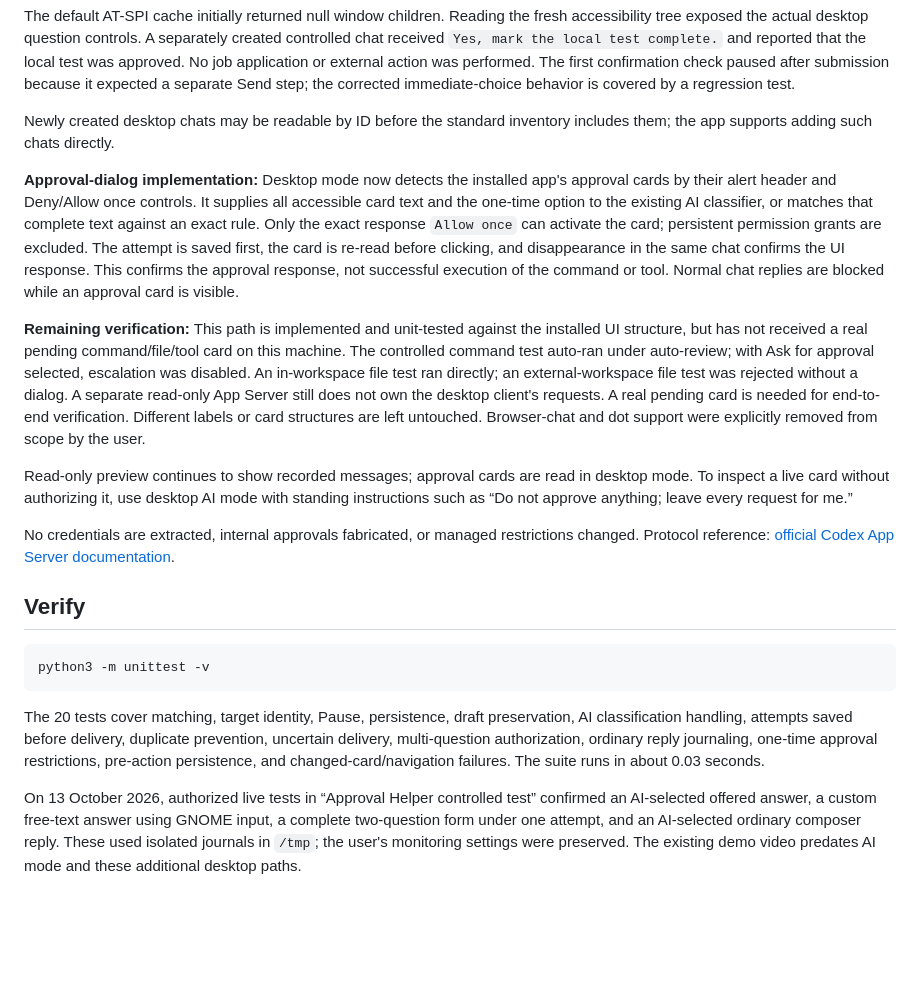
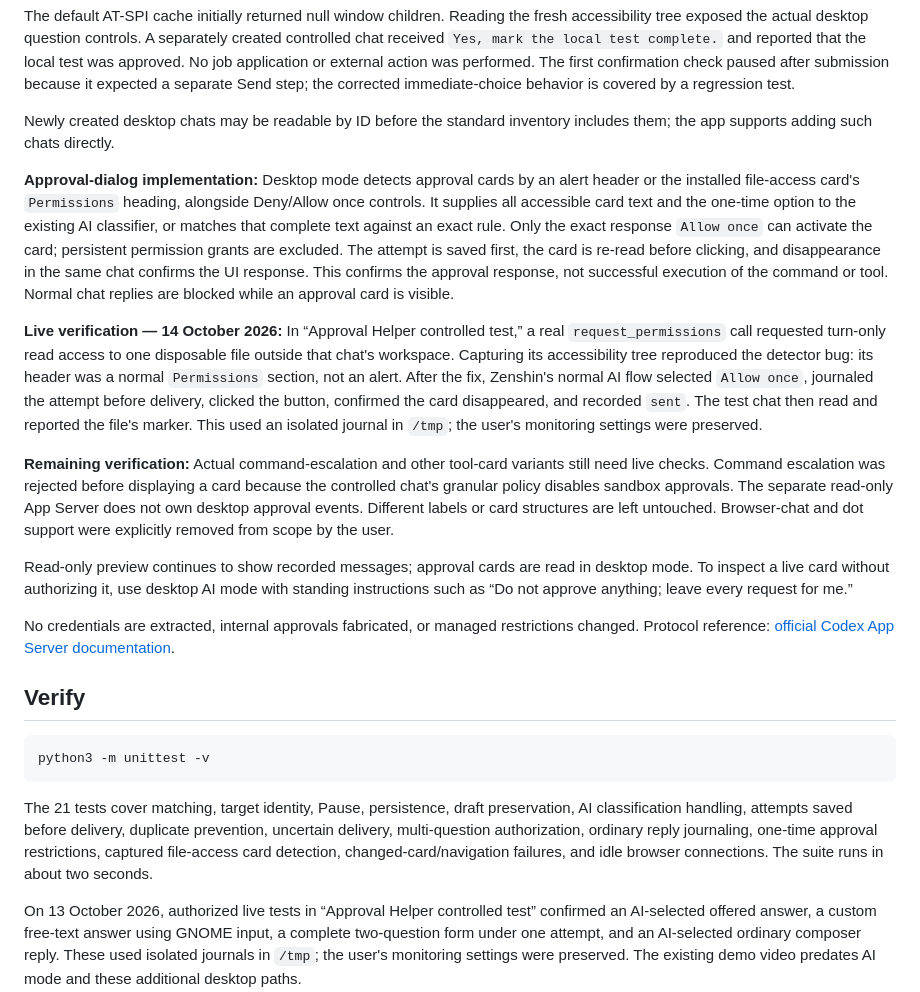
Before and after one commit to ahmedmurtazamalik/zenshin, a Markdown page: README.md, the part around the change. GitHub-like rendering; blank space fills up the shorter version.

Commit message:
Record the successful live Allow once verification

````diff
--- a/README.md
+++ b/README.md
@@ -53,9 +53,11 @@ The default AT-SPI cache initially returned null window children. Reading the fr
 
 Newly created desktop chats may be readable by ID before the standard inventory includes them; the app supports adding such chats directly.
 
-**Approval-dialog implementation:** Desktop mode now detects the installed app's approval cards by their alert header and Deny/Allow once controls. It supplies all accessible card text and the one-time option to the existing AI classifier, or matches that complete text against an exact rule. Only the exact response `Allow once` can activate the card; persistent permission grants are excluded. The attempt is saved first, the card is re-read before clicking, and disappearance in the same chat confirms the UI response. This confirms the approval response, not successful execution of the command or tool. Normal chat replies are blocked while an approval card is visible.
+**Approval-dialog implementation:** Desktop mode detects approval cards by an alert header or the installed file-access card's `Permissions` heading, alongside Deny/Allow once controls. It supplies all accessible card text and the one-time option to the existing AI classifier, or matches that complete text against an exact rule. Only the exact response `Allow once` can activate the card; persistent permission grants are excluded. The attempt is saved first, the card is re-read before clicking, and disappearance in the same chat confirms the UI response. This confirms the approval response, not successful execution of the command or tool. Normal chat replies are blocked while an approval card is visible.
 
-**Remaining verification:** This path is implemented and unit-tested against the installed UI structure, but has not received a real pending command/file/tool card on this machine. The controlled command test auto-ran under auto-review; with Ask for approval selected, escalation was disabled. An in-workspace file test ran directly; an external-workspace file test was rejected without a dialog. A separate read-only App Server still does not own the desktop client's requests. A real pending card is needed for end-to-end verification. Different labels or card structures are left untouched. Browser-chat and dot support were explicitly removed from scope by the user.
+**Live verification — 14 October 2026:** In “Approval Helper controlled test,” a real `request_permissions` call requested turn-only read access to one disposable file outside that chat's workspace. Capturing its accessibility tree reproduced the detector bug: its header was a normal `Permissions` section, not an alert. After the fix, Zenshin's normal AI flow selected `Allow once`, journaled the attempt before delivery, clicked the button, confirmed the card disappeared, and recorded `sent`. The test chat then read and reported the file's marker. This used an isolated journal in `/tmp`; the user's monitoring settings were preserved.
+
+**Remaining verification:** Actual command-escalation and other tool-card variants still need live checks. Command escalation was rejected before displaying a card because the controlled chat's granular policy disables sandbox approvals. The separate read-only App Server does not own desktop approval events. Different labels or card structures are left untouched. Browser-chat and dot support were explicitly removed from scope by the user.
 
 Read-only preview continues to show recorded messages; approval cards are read in desktop mode. To inspect a live card without authorizing it, use desktop AI mode with standing instructions such as “Do not approve anything; leave every request for me.”
 
@@ -67,6 +69,6 @@ No credentials are extracted, internal approvals fabricated, or managed restrict
 python3 -m unittest -v
 ```
 
-The 20 tests cover matching, target identity, Pause, persistence, draft preservation, AI classification handling, attempts saved before delivery, duplicate prevention, uncertain delivery, multi-question authorization, ordinary reply journaling, one-time approval restrictions, pre-action persistence, and changed-card/navigation failures. The suite runs in about 0.03 seconds.
+The 21 tests cover matching, target identity, Pause, persistence, draft preservation, AI classification handling, attempts saved before delivery, duplicate prevention, uncertain delivery, multi-question authorization, ordinary reply journaling, one-time approval restrictions, captured file-access card detection, changed-card/navigation failures, and idle browser connections. The suite runs in about two seconds.
 
 On 13 October 2026, authorized live tests in “Approval Helper controlled test” confirmed an AI-selected offered answer, a custom free-text answer using GNOME input, a complete two-question form under one attempt, and an AI-selected ordinary composer reply. These used isolated journals in `/tmp`; the user's monitoring settings were preserved. The existing demo video predates AI mode and these additional desktop paths.
````
Also changed, not shown: CONTEXT.md (+4 -0 lines), PLAN.md (+1 -1 lines).
